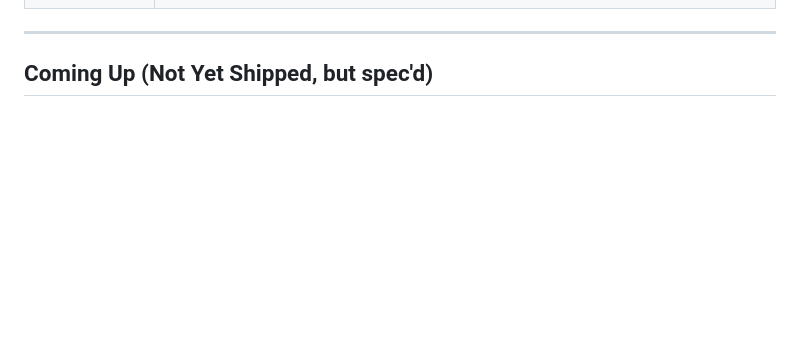
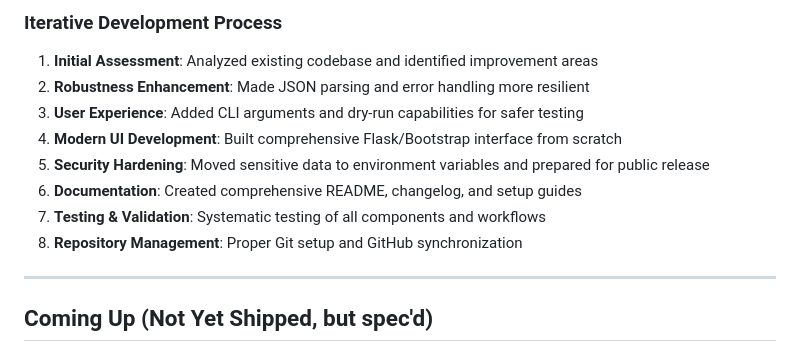
Before and after one commit to actuallyrizzn/project1960, a Markdown page: CHANGELOG.md, the part around the change printed below. GitHub-like rendering; blank space fills up the shorter version.

Commit message:
Enhance changelog with detailed technical challenges and iterative development process

```diff
--- a/CHANGELOG.md
+++ b/CHANGELOG.md
@@ -76,3 +91,13 @@
+### **Iterative Development Process**
+
+1. **Initial Assessment**: Analyzed existing codebase and identified improvement areas
+2. **Robustness Enhancement**: Made JSON parsing and error handling more resilient
+3. **User Experience**: Added CLI arguments and dry-run capabilities for safer testing
+4. **Modern UI Development**: Built comprehensive Flask/Bootstrap interface from scratch
+5. **Security Hardening**: Moved sensitive data to environment variables and prepared for public release
+6. **Documentation**: Created comprehensive README, changelog, and setup guides
+7. **Testing & Validation**: Systematic testing of all components and workflows
+8. **Repository Management**: Proper Git setup and GitHub synchronization
 
 ---
 
```
Also changed, not shown: other parts of CHANGELOG.md (+21 -6 lines).
